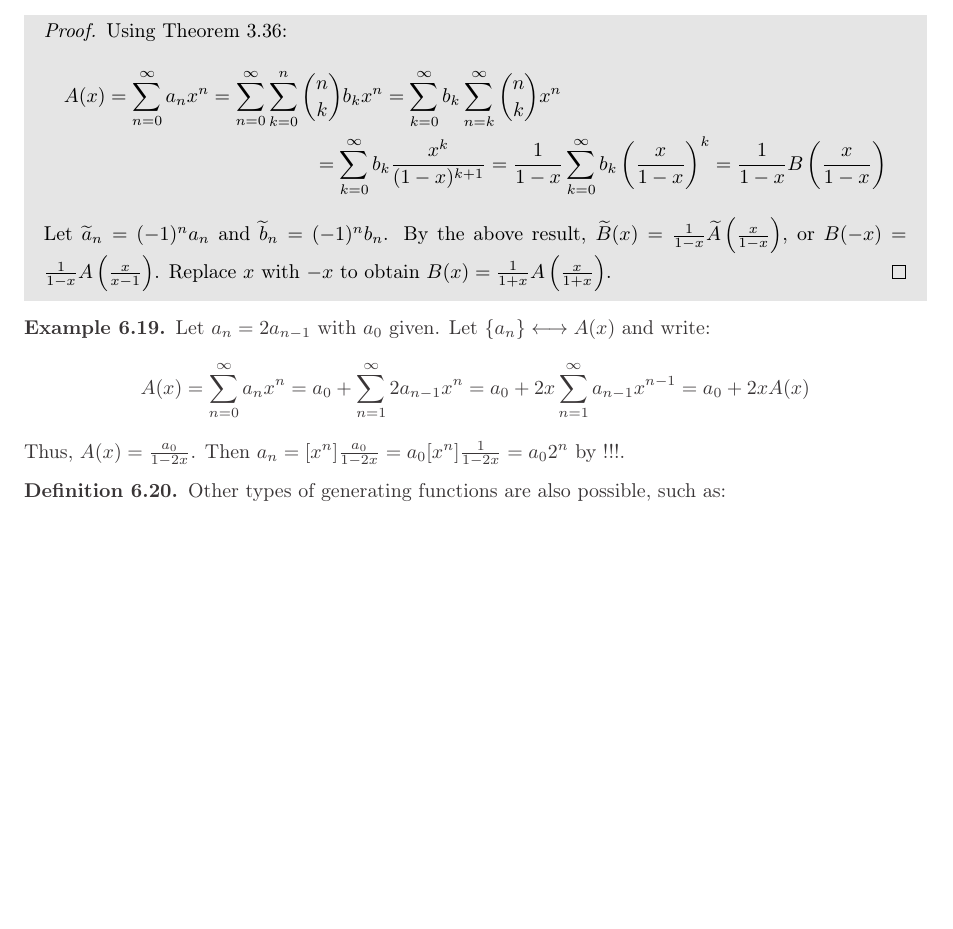
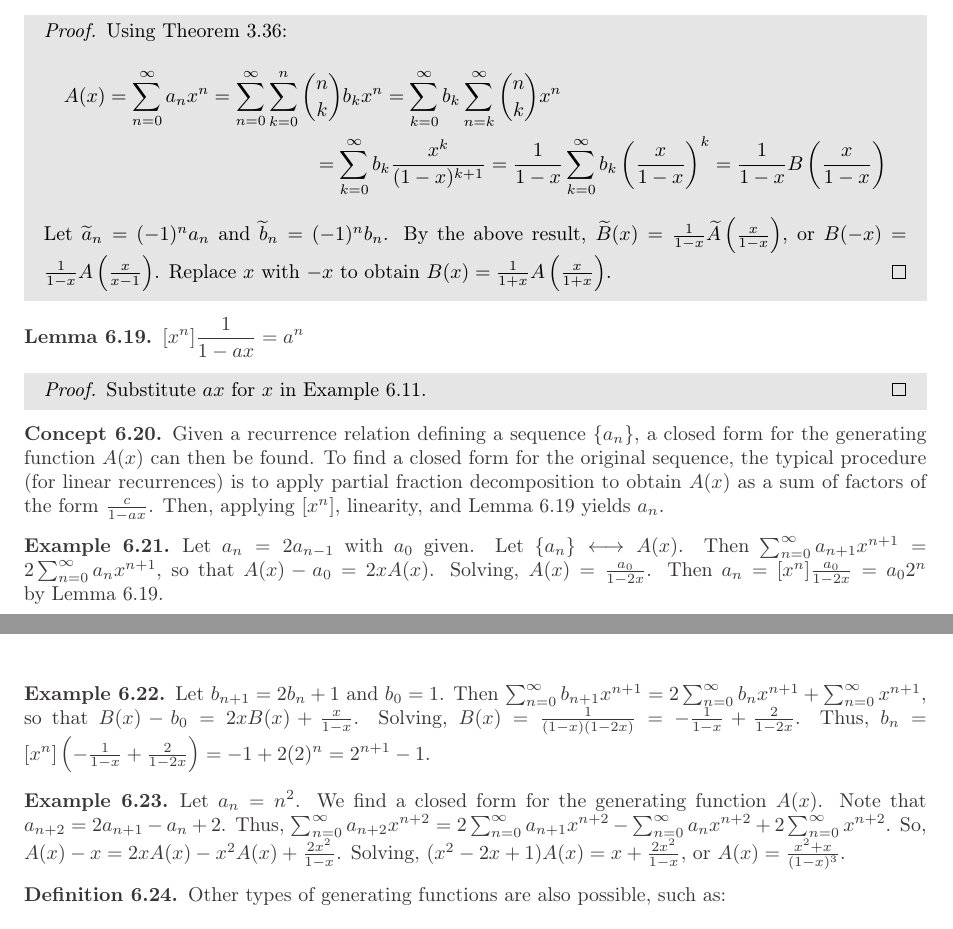
Before and after one commit to willchet/Combinatorics-Notes, a LaTeX document (MTH_481_Notes.tex): part of page 20 of 22 before the commit and two parts of pages 20 and 21 of 22 after it, the two joined at a grey line, cut so that both start at the same text, the shorter picture padded with empty space. The pictures show the PDF file MTH_481_Notes.pdf that the author committed with the source.

Commit message:
Updated notes

```diff
--- a/MTH_481_Notes.tex
+++ b/MTH_481_Notes.tex
@@ -1185,11 +1184,12 @@ n!
-=\sum_{k=0}^n\binom n{n-k}D(n-k,0)
-=\sum_{k=0}^n\binom nkD(k,0)
+=\sum_{k=0}^n\binom nkD(n-k)
+=\sum_{k=0}^n\binom n{n-k}D(n-k)
+=\sum_{k=0}^n\binom nkD(k)
 \end{equation*}
 
-Thus, by Binomial Inversion, we have $D(n,0)=\sum_{k=0}^n\binom nkk!(-1)^{n-k}$. $D(n,0)$ is often denoted $!n$, the \emph{subfactorial}.
-\end{example}
+Thus, by Binomial Inversion, we have $D(n)=\sum_{k=0}^n\binom nkk!(-1)^{n-k}$. $D(n)$ is often denoted $!n$, the \emph{subfactorial}.
+\end{theorem}
 
-\begin{example}
+\begin{corollary}
 Find $\lim_{n\rightarrow\infty}\frac{!n}{n!}$, the fraction of permutations which are derangements.
 
 \begin{hl}
@@ -1203,3 +1203,7 @@ Find $\lim_{n\rightarrow\infty}\frac{!n}{n!}$, the fraction of permutations whic
 \end{equation*}
 \end{proof}
 \end{hl}
+\end{corollary}
+
+\begin{lemma}
+$D(n+1)=n(D(n)+D(n-1))$ for $n\geq1$.
@@ -1403,17 +1427,30 @@ Let $\widetilde a_n=(-1)^na_n$ and $\widetilde b_n=(-1)^nb_n$. By the above resu
 \end{hl}
 \end{theorem}
 
+\begin{lemma}\label{generating_func_recip_linear}
+$\displaystyle[x^n]\frac1{1-ax}=a^n$
+
+\begin{hl}
+\begin{proof}
+Substitute $ax$ for $x$ in Example \ref{recip_1_minus_x}.
+\end{proof}
+\end{hl}
+\end{lemma}
+
+\begin{concept}
+Given a recurrence relation defining a sequence $\{a_n\}$, a closed form for the generating function $A(x)$ can then be found. To find a closed form for the original sequence, the typical procedure (for linear recurrences) is to apply partial fraction decomposition to obtain $A(x)$ as a sum of factors of the form $\frac{c}{1-ax}$. Then, applying $[x^n]$, linearity, and Lemma \ref{generating_func_recip_linear} yields $a_n$.
+\end{concept}
+
 \begin{example}
-Let $a_n=2a_{n-1}$ with $a_0$ given. Let $\{a_n\}\longleftrightarrow A(x)$ and write:
-\begin{align*}
-A(x)
-=\sum_{n=0}^\infty a_nx^n
-= a_0+\sum_{n=1}^\infty 2a_{n-1}x^n
-= a_0+2x\sum_{n=1}^\infty a_{n-1}x^{n-1}
-= a_0+2xA(x)
-\end{align*}
+Let $a_n=2a_{n-1}$ with $a_0$ given. Let $\{a_n\}\longleftrightarrow A(x)$. Then $\sum_{n=0}^\infty a_{n+1}x^{n+1}=2\sum_{n=0}^\infty a_nx^{n+1}$, so that $A(x)-a_0=2xA(x)$. Solving, $A(x)=\frac{a_0}{1-2x}$. Then $a_n=[x^n]\frac{a_0}{1-2x}=a_02^n$ by Lemma \ref{generating_func_recip_linear}.
+\end{example}
 
-Thus, $A(x)=\frac{a_0}{1-2x}$. Then $a_n=[x^n]\frac{a_0}{1-2x}=a_0[x^n]\frac{1}{1-2x}=a_02^n$ by !!!.
+\begin{example}
+Let $b_{n+1}=2b_n+1$ and $b_0=1$. Then $\sum_{n=0}^\infty b_{n+1}x^{n+1}=2\sum_{n=0}^\infty b_nx^{n+1}+\sum_{n=0}^\infty x^{n+1}$, so that $B(x)-b_0=2xB(x)+\frac x{1-x}$. Solving, $B(x)=\frac1{(1-x)(1-2x)}=-\frac1{1-x}+\frac2{1-2x}$. Thus, $b_n=[x^n]\left(-\frac1{1-x}+\frac2{1-2x}\right)=-1+2(2)^n=2^{n+1}-1$.
+\end{example}
+
+\begin{example}
+Let $a_n=n^2$. We find a closed form for the generating function $A(x)$. Note that $a_{n+2}=2a_{n+1}-a_{n}+2$. Thus, $\sum_{n=0}^\infty a_{n+2}x^{n+2}=2\sum_{n=0}^\infty a_{n+1}x^{n+2}-\sum_{n=0}^\infty a_nx^{n+2}+2\sum_{n=0}^\infty x^{n+2}$. So, $A(x)-x=2xA(x)-x^2A(x)+\frac{2x^2}{1-x}$. Solving, $(x^2-2x+1)A(x)=x+\frac{2x^2}{1-x}$, or $A(x)=\frac{x^2+x}{(1-x)^3}$.
 \end{example}
 
 \begin{definition}
@@ -1462,7 +1499,7 @@ Then $E(x)=N(x-1)$. Substituting $x=0$ yields $e_0=N(-1)=\sum_kN_k(-1)^k$.
 \end{theorem}
 
 \begin{example}
-Consider counting the derangements in $S_n$, as in \ref{derangements}. Letting $N=n!$ and $p_j$ be the property that the permutation fixes $j$, then $N(p_j)=(n-1)!$, $N(p_j,p_k)=(n-2)!$, and so on. Thus:
+Consider counting the derangements in $S_n$, as in Example \ref{derangements}. Letting $N=n!$ and $p_j$ be the property that the permutation fixes $j$, then $N(p_j)=(n-1)!$, $N(p_j,p_k)=(n-2)!$, and so on. Thus:
 \begin{align*}
 !n
 &=n!-\sum_{j}(n-1)!+\sum_{j<k}(n-2)!-\sum_{j<k<\ell}(n-3)!+\cdots+(-1)^r(n-n)!\\
```
Also changed, not shown: MTH_481_Notes.pdf, MTH_481_Notes.tex (29 more changed lines), 3 other files.
